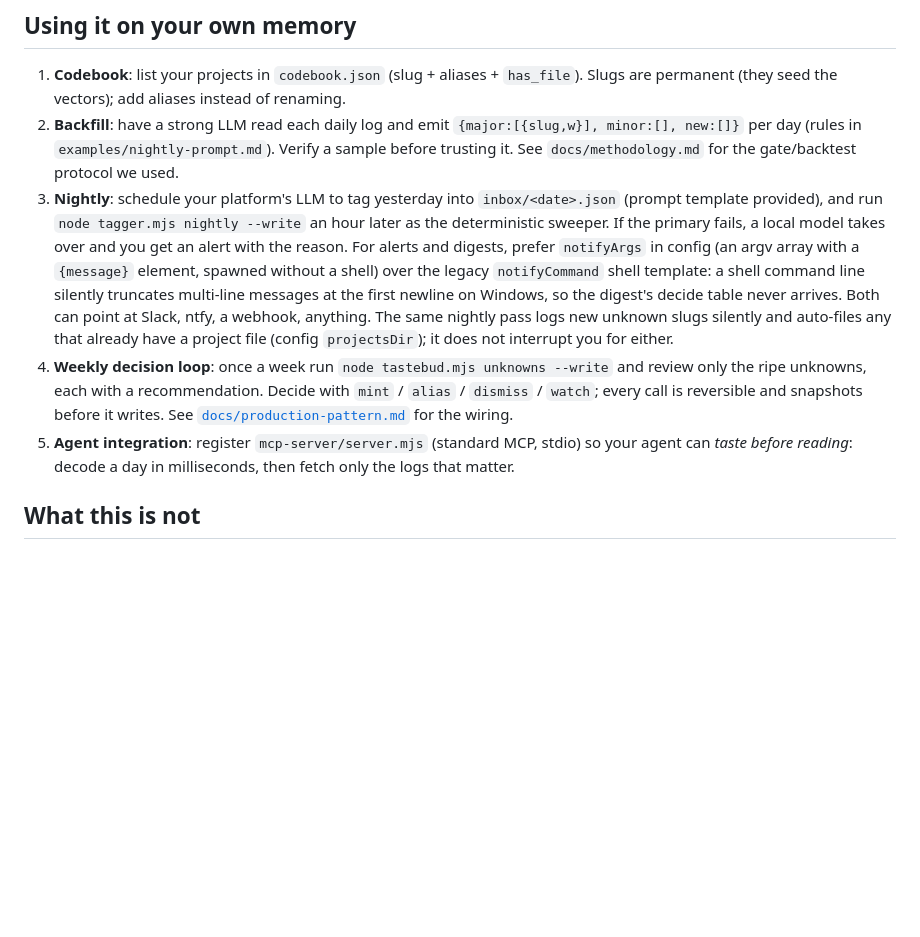
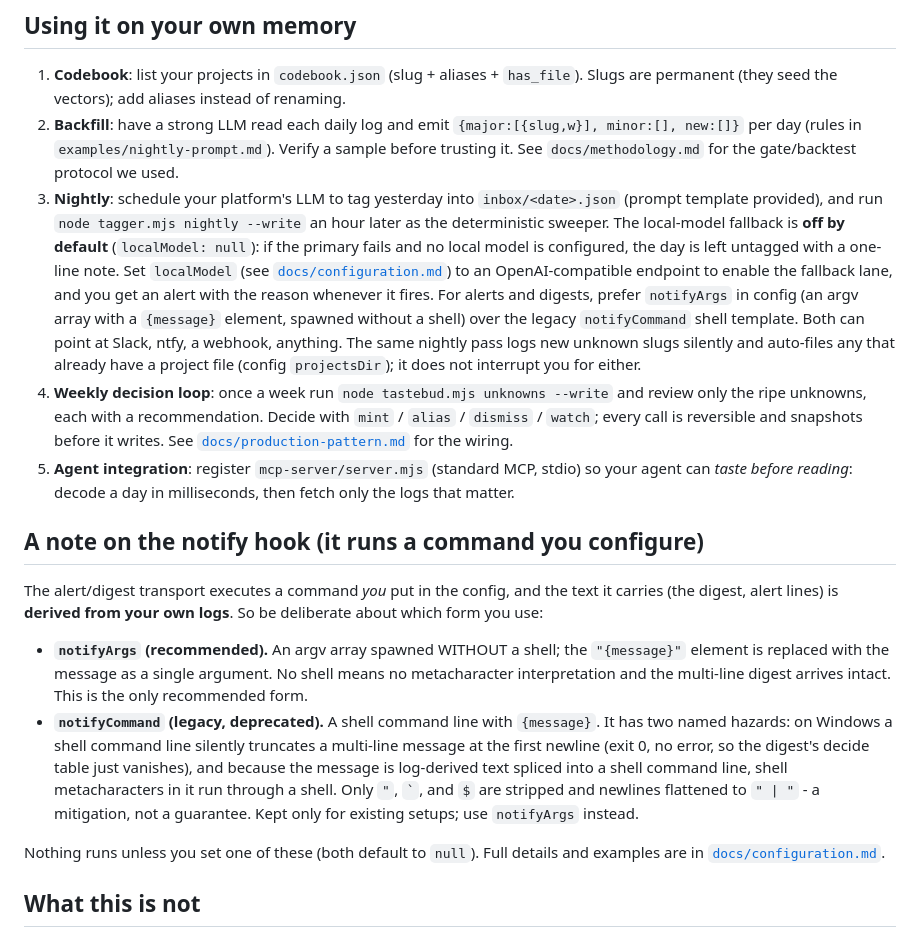
Before and after one commit to Mikhail-Za/tastebud-memory, a Markdown page: README.md, the part around one of its changes. GitHub-like rendering; blank space fills up the shorter version.

```diff
--- a/README.md
+++ b/README.md
@@ -199,11 +240,13 @@ ingredient, so every command above demonstrates something real.
    `docs/methodology.md` for the gate/backtest protocol we used.
 3. **Nightly**: schedule your platform's LLM to tag yesterday into `inbox/<date>.json`
    (prompt template provided), and run `node tagger.mjs nightly --write` an hour later as the
-   deterministic sweeper. If the primary fails, a local model takes over and you get an alert
-   with the reason. For alerts and digests, prefer `notifyArgs` in config (an argv array with a
-   `{message}` element, spawned without a shell) over the legacy `notifyCommand` shell template:
-   a shell command line silently truncates multi-line messages at the first newline on Windows,
-   so the digest's decide table never arrives. Both can point at Slack, ntfy, a webhook, anything.
+   deterministic sweeper. The local-model fallback is **off by default** (`localModel: null`): if
+   the primary fails and no local model is configured, the day is left untagged with a one-line
+   note. Set `localModel` (see [`docs/configuration.md`](docs/configuration.md)) to an
+   OpenAI-compatible endpoint to enable the fallback lane, and you get an alert with the reason
+   whenever it fires. For alerts and digests, prefer `notifyArgs` in config (an argv array with a
+   `{message}` element, spawned without a shell) over the legacy `notifyCommand` shell template.
+   Both can point at Slack, ntfy, a webhook, anything.
    The same nightly pass logs new unknown slugs silently and auto-files any that already have a
    project file (config `projectsDir`); it does not interrupt you for either.
 4. **Weekly decision loop**: once a week run `node tastebud.mjs unknowns --write` and review only
@@ -212,6 +255,25 @@ ingredient, so every command above demonstrates something real.
    [`docs/production-pattern.md`](docs/production-pattern.md) for the wiring.
 5. **Agent integration**: register `mcp-server/server.mjs` (standard MCP, stdio) so your agent
    can *taste before reading*: decode a day in milliseconds, then fetch only the logs that matter.
+
+## A note on the notify hook (it runs a command you configure)
+
+The alert/digest transport executes a command *you* put in the config, and the text it carries
+(the digest, alert lines) is **derived from your own logs**. So be deliberate about which form you
+use:
+
+- **`notifyArgs` (recommended).** An argv array spawned WITHOUT a shell; the `"{message}"` element
+  is replaced with the message as a single argument. No shell means no metacharacter interpretation
+  and the multi-line digest arrives intact. This is the only recommended form.
+- **`notifyCommand` (legacy, deprecated).** A shell command line with `{message}`. It has two named
+  hazards: on Windows a shell command line silently truncates a multi-line message at the first
+  newline (exit 0, no error, so the digest's decide table just vanishes), and because the message
+  is log-derived text spliced into a shell command line, shell metacharacters in it run through a
+  shell. Only `"`, `` ` ``, and `$` are stripped and newlines flattened to `" | "` - a mitigation,
+  not a guarantee. Kept only for existing setups; use `notifyArgs` instead.
+
+Nothing runs unless you set one of these (both default to `null`). Full details and examples are in
+[`docs/configuration.md`](docs/configuration.md).
 
 ## What this is not
 
```
Also changed, not shown: other parts of README.md (+51 -10 lines).
